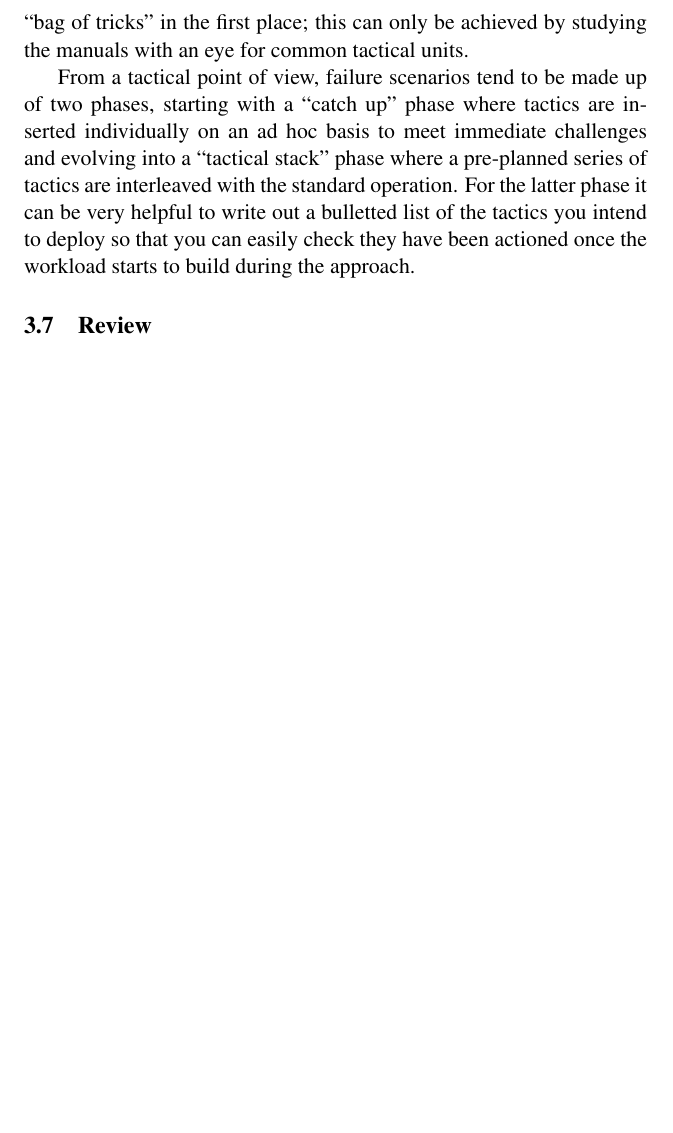
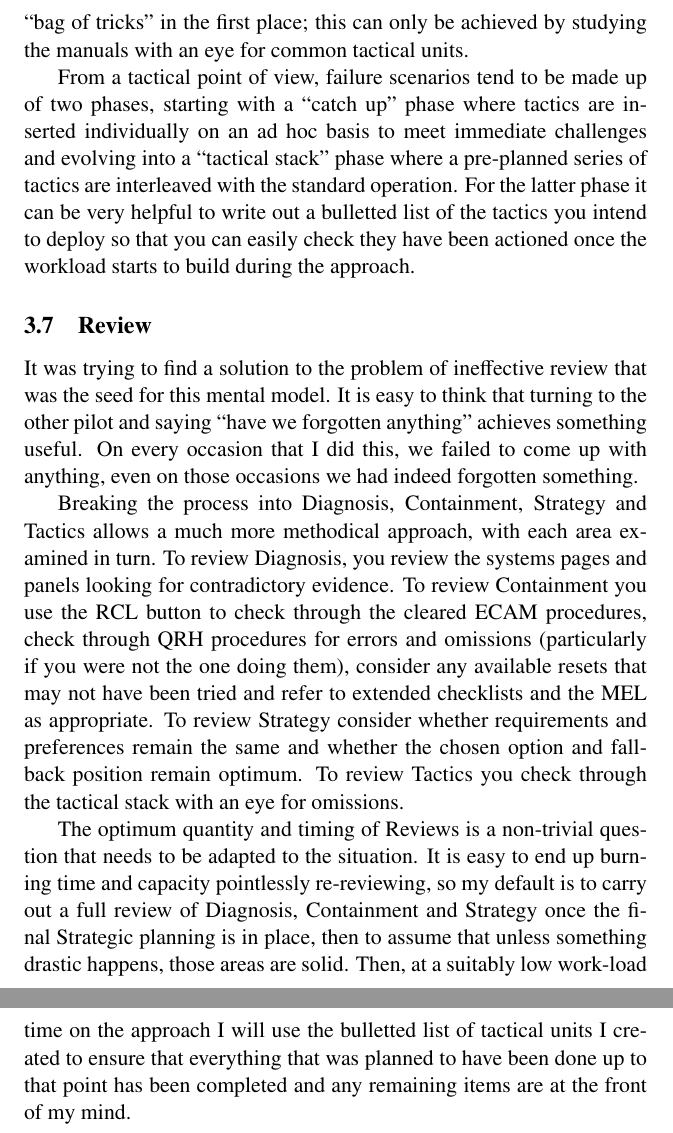
Before and after one commit to JonHurst/airbus-nonnormal, a LaTeX document (failure-handling.tex): part of page 11 of 11 before the commit and two parts of pages 11 and 12 of 12 after it, the two joined at a grey line, cut so that both start at the same text, the shorter picture padded with empty space. Compiled offline with pdfLaTeX.

Commit message:
First draft of review

```diff
--- a/failure-handling.tex
+++ b/failure-handling.tex
@@ -384,4 +384,36 @@ tactics you intend to deploy so that you can easily check they have been
 actioned once the workload starts to build during the approach.
 
 \subsection{Review}
+
+It was trying to find a solution to the problem of ineffective review
+that was the seed for this mental model. It is easy to think that
+turning to the other pilot and saying ``have we forgotten anything''
+achieves something useful. On every occasion that I did this, we failed
+to come up with anything, even on those occasions we had indeed
+forgotten something.
+
+Breaking the process into Diagnosis, Containment, Strategy and Tactics
+allows a much more methodical approach, with each area examined in turn.
+To review Diagnosis, you review the systems pages and panels looking for
+contradictory evidence. To review Containment you use the RCL button to
+check through the cleared ECAM procedures, check through QRH procedures
+for errors and omissions (particularly if you were not the one doing
+them), consider any available resets that may not have been tried and
+refer to extended checklists and the MEL as appropriate. To review
+Strategy consider whether requirements and preferences remain the same
+and whether the chosen option and fallback position remain optimum. To
+review Tactics you check through the tactical stack with an eye for
+omissions.
+
+The optimum quantity and timing of Reviews is a non-trivial question
+that needs to be adapted to the situation. It is easy to end up burning
+time and capacity pointlessly re-reviewing, so my default is to carry
+out a full review of Diagnosis, Containment and Strategy once the final
+Strategic planning is in place, then to assume that unless something
+drastic happens, those areas are solid. Then, at a suitably low
+work-load time on the approach I will use the bulletted list of tactical
+units I created to ensure that everything that was planned to have been
+done up to that point has been completed and any remaining items are at
+the front of my mind.
+
 \end{document}
```
